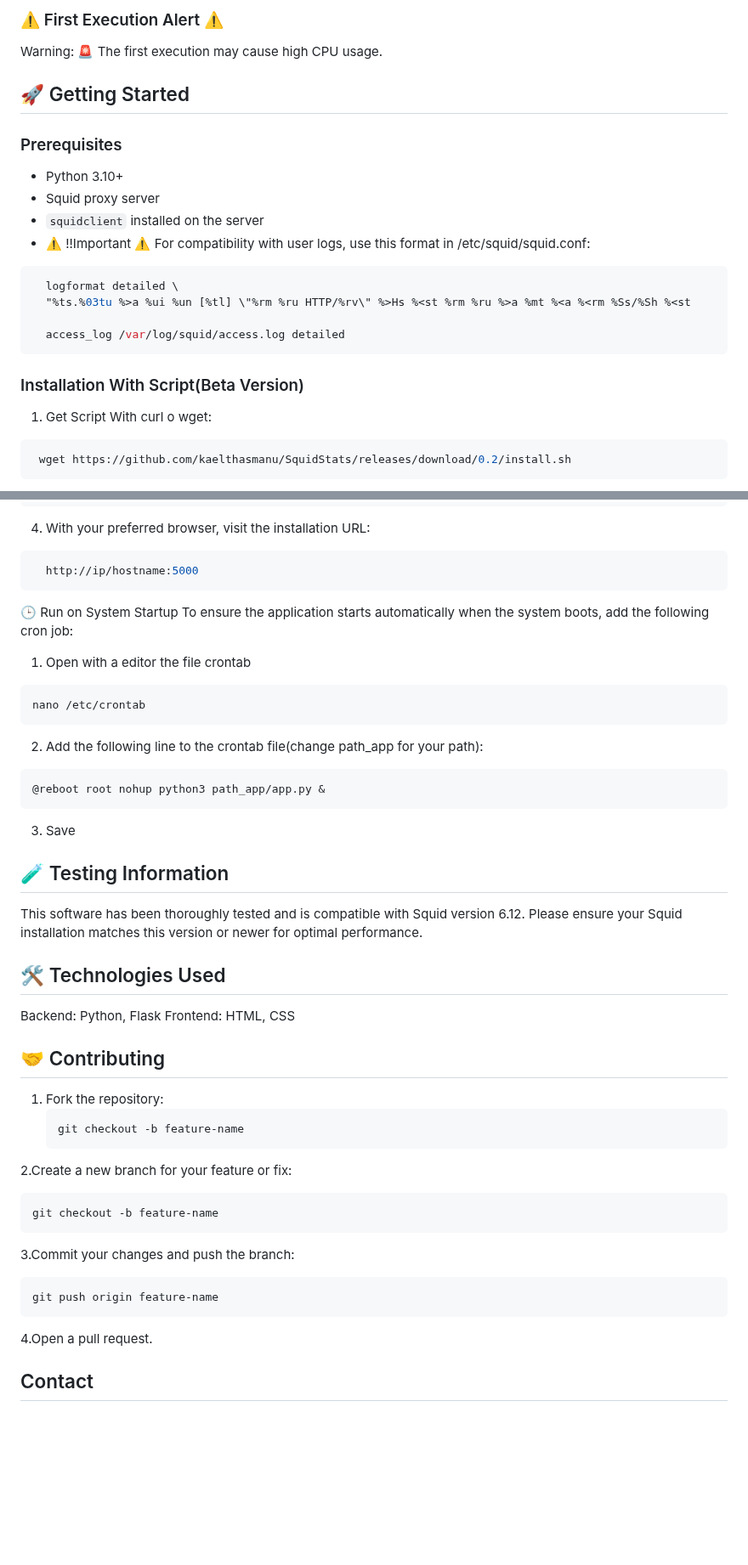
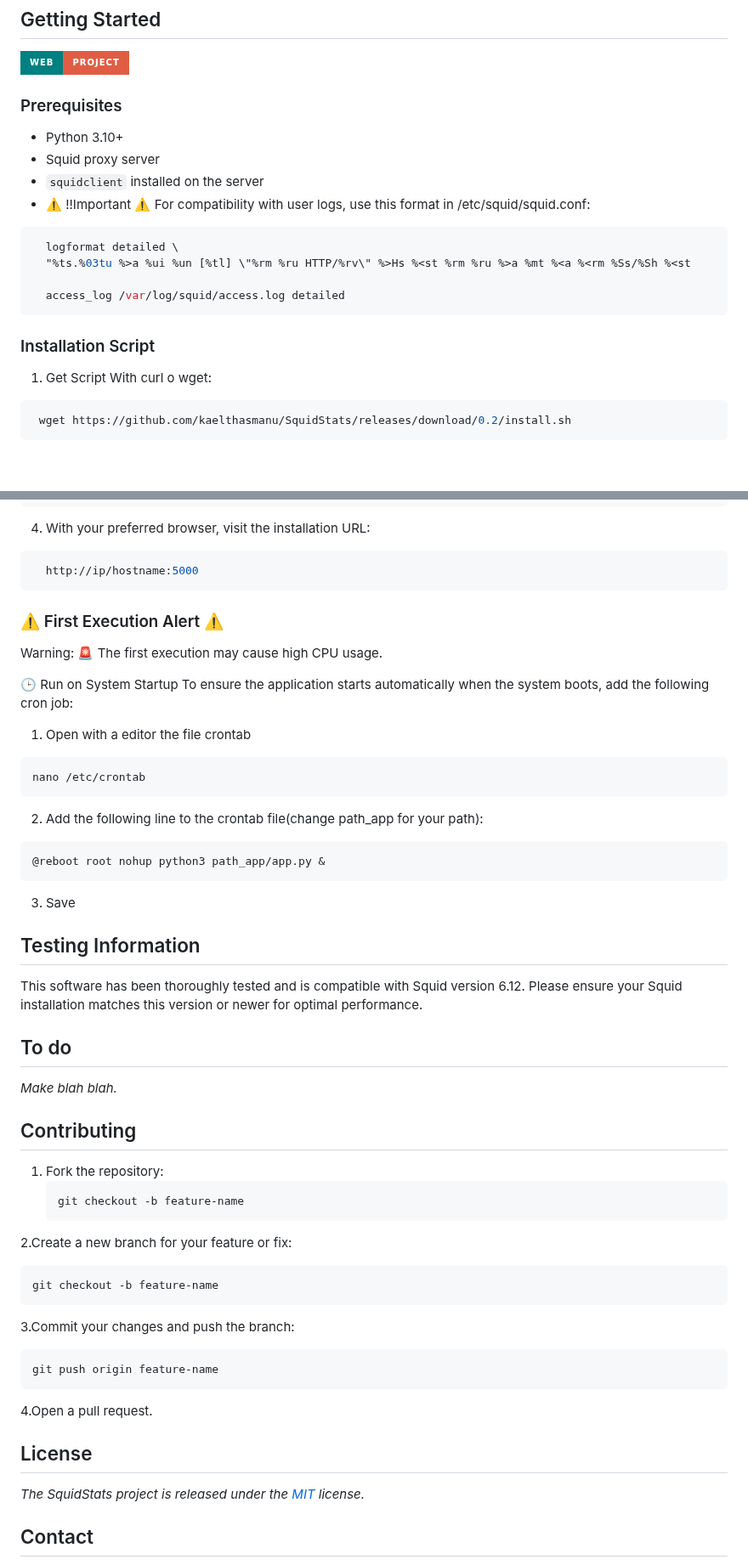
Before and after one commit to kaelthasmanu/SquidStats, a Markdown page: README.md, 2 parts joined by grey strips. Shown at 85% size. GitHub-like rendering; badges without logos; blank space fills up the shorter version.

````diff
--- a/README.md
+++ b/README.md
@@ -59,9 +89,8 @@ A modern tool for parsing and analyzing Squid logs, providing a sleek and user-f
 ---
 
-### ⚠️ First Execution Alert ⚠️
-Warning: 🚨 The first execution may cause high CPU usage.
-
-## 🚀 Getting Started
+<!-- GETTING STARTED -->
+## Getting Started
+[![SquidStat](https://img.shields.io/badge/Web-Project-teal.svg?colorA=teal&colorB=red&style=for-the-badge)](https://github.com/kaelthasmanu/SquidStats/)
 
 ### Prerequisites
 - Python 3.10+
@@ -74,7 +103,7 @@ Warning: 🚨 The first execution may cause high CPU usage.
 
   access_log /var/log/squid/access.log detailed
 ```
-### Installation With Script(Beta Version)
+### Installation Script
 1. Get Script With curl o wget:
   ```bash
    wget https://github.com/kaelthasmanu/SquidStats/releases/download/0.2/install.sh
@@ -119,6 +149,8 @@ Warning: 🚨 The first execution may cause high CPU usage.
   ```bash
     http://ip/hostname:5000
   ```
+### ⚠️ First Execution Alert ⚠️
+Warning: 🚨 The first execution may cause high CPU usage.
 
 🕒 Run on System Startup
 To ensure the application starts automatically when the system boots, add the following cron job:
@@ -132,15 +164,14 @@ nano /etc/crontab
 ```
 3. Save
 
-## 🧪 Testing Information
+## Testing Information
 This software has been thoroughly tested and is compatible with Squid version 6.12. Please ensure your Squid installation matches this version or newer for optimal performance.
 
-## 🛠️ Technologies Used
+## To do
 
-  Backend: Python, Flask
-  Frontend: HTML, CSS
+*Make blah blah.*
 
-## 🤝 Contributing
+## Contributing
 1. Fork the repository:
    ```bash
    git checkout -b feature-name
@@ -155,5 +186,9 @@ This software has been thoroughly tested and is compatible with Squid version 6.
   ```
 4.Open a pull request.
 
+## License
+
+*The SquidStats project is released under the <a href="https://github.com/kaelthasmanu/SquidStats/blob/master/LICENSE.md">MIT</a> license.*
+
 <!-- CONTACT -->
 ## Contact
````
Also changed, not shown: other parts of README.md (+72 -18 lines).
